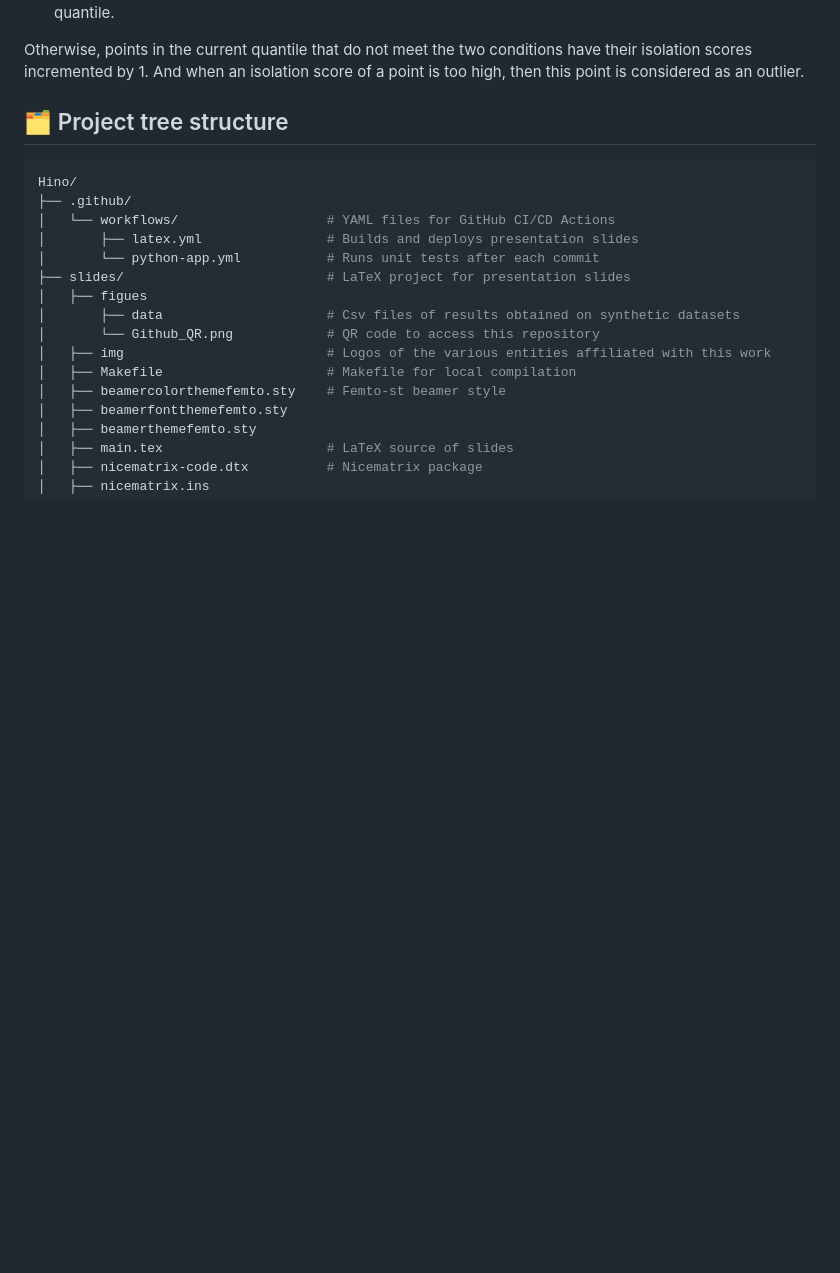
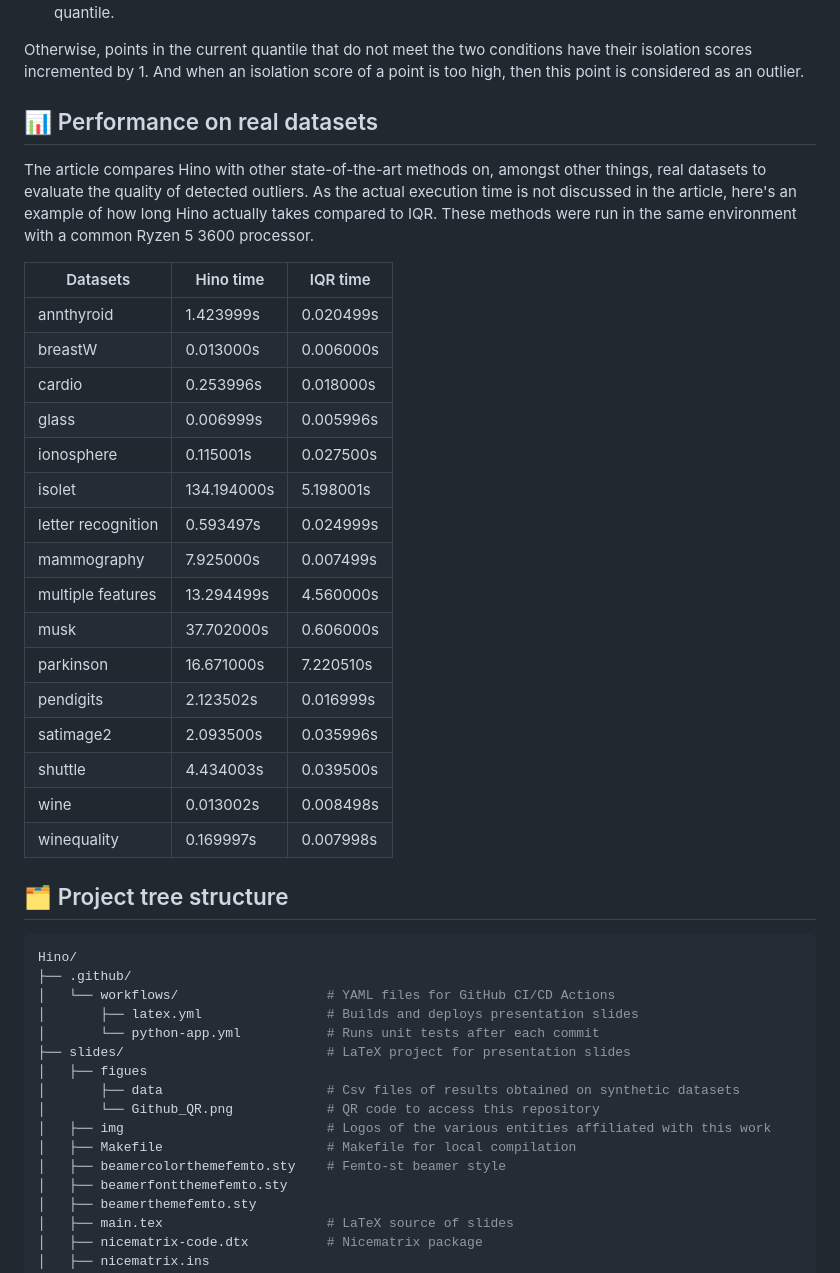
Before and after one commit to JessyColonval/Hino, a Markdown page: README.md, the part around the change. GitHub-like rendering; blank space fills up the shorter version.

Commit message:
Adds real time execution in README

```diff
--- a/README.md
+++ b/README.md
@@ -25,6 +25,32 @@ Concretely, for each quantile, Hino observes the direct adjacent quantiles to en
 
 Otherwise, points in the current quantile that do not meet the two conditions have their isolation scores incremented by 1.
 And when an isolation score of a point is too high, then this point is considered as an outlier.
+
+
+## 📊 Performance on real datasets
+
+The article compares Hino with other state-of-the-art methods on, amongst other things, real datasets to evaluate the quality of detected outliers.
+As the actual execution time is not discussed in the article, here's an example of how long Hino actually takes compared to IQR.
+These methods were run in the same environment with a common Ryzen 5 3600 processor.
+
+| Datasets              | Hino time      | IQR time     |
+| --------------------- | -------------- | ------------ |
+| annthyroid            | 1.423999s      | 0.020499s    |
+| breastW               | 0.013000s      | 0.006000s    |
+| cardio                | 0.253996s      | 0.018000s    |
+| glass                 | 0.006999s      | 0.005996s    |
+| ionosphere            | 0.115001s      | 0.027500s    |
+| isolet                | 134.194000s    | 5.198001s    |
+| letter recognition    | 0.593497s      | 0.024999s    |
+| mammography           | 7.925000s      | 0.007499s    |
+| multiple features     | 13.294499s     | 4.560000s    |
+| musk                  | 37.702000s     | 0.606000s    |
+| parkinson             | 16.671000s     | 7.220510s    |
+| pendigits             | 2.123502s      | 0.016999s    |
+| satimage2             | 2.093500s      | 0.035996s    |
+| shuttle               | 4.434003s      | 0.039500s    |
+| wine                  | 0.013002s      | 0.008498s    |
+| winequality           | 0.169997s      | 0.007998s    |
 
 
 ## 🗂️ Project tree structure
```
